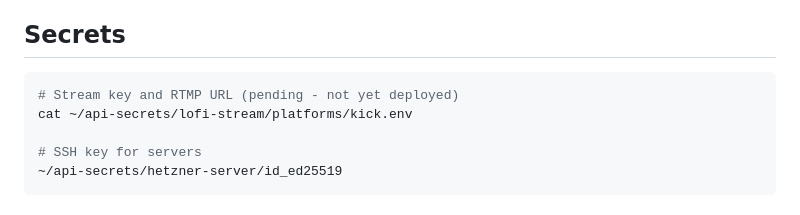
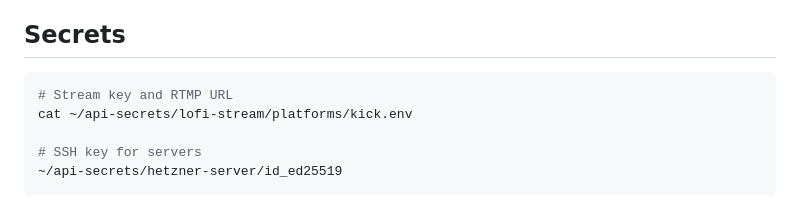
Before and after one commit to ldraney/lofi-stream-kick, a Markdown page: CLAUDE.md, the part around the change. Rendered like a GitHub page.

Commit message:
Update CLAUDE.md to reflect deployed status
Removed "(pending - not yet deployed)" since Kick stream is now live.

🤖 Generated with [Claude Code](https://claude.com/claude-code)

Co-Authored-By: Claude Opus 4.5 <noreply@anthropic.com>

````diff
--- a/CLAUDE.md
+++ b/CLAUDE.md
@@ -5,7 +5,7 @@
 ## Secrets
 
 ```bash
-# Stream key and RTMP URL (pending - not yet deployed)
+# Stream key and RTMP URL
 cat ~/api-secrets/lofi-stream/platforms/kick.env
 
 # SSH key for servers
````
